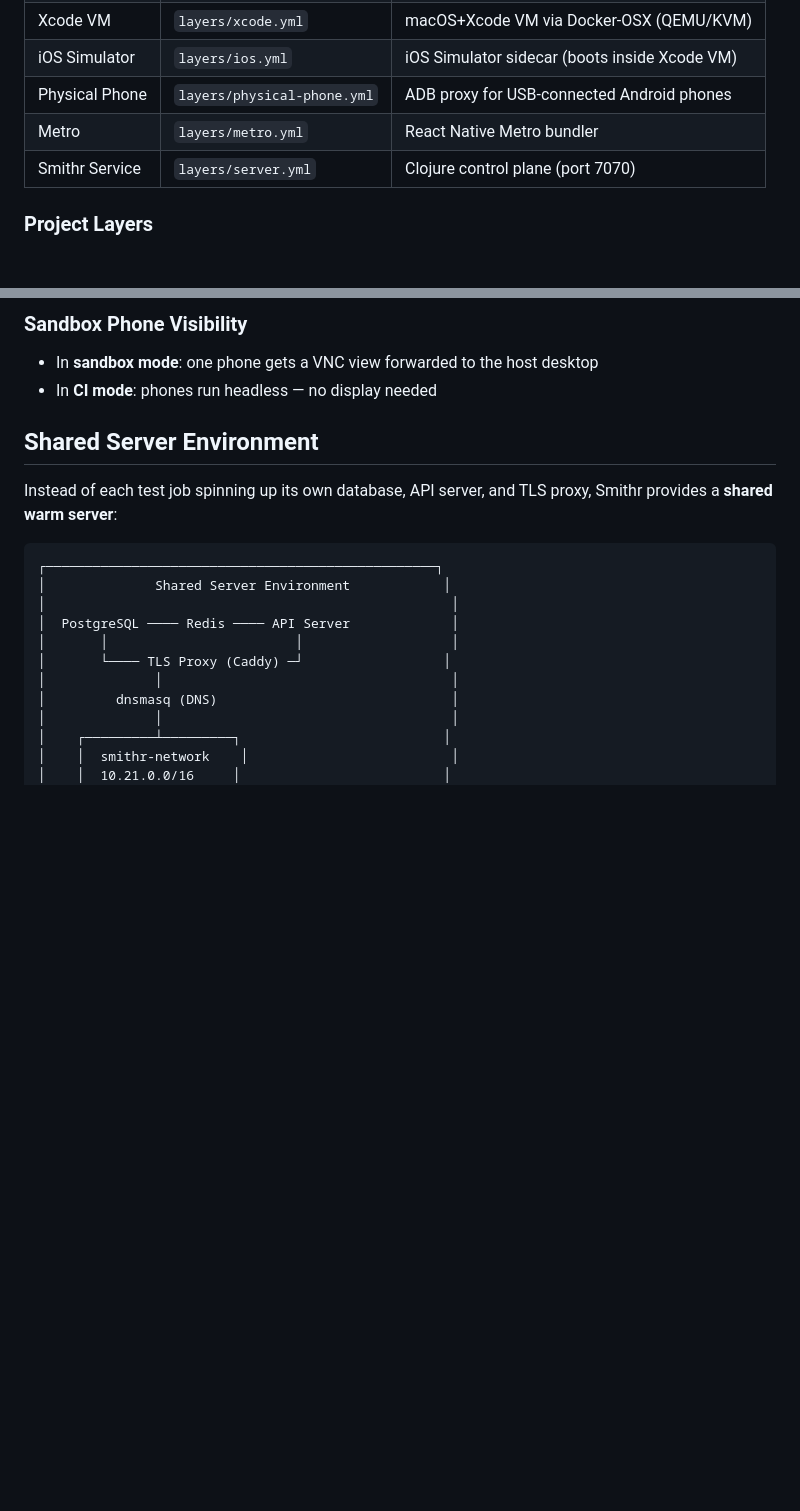
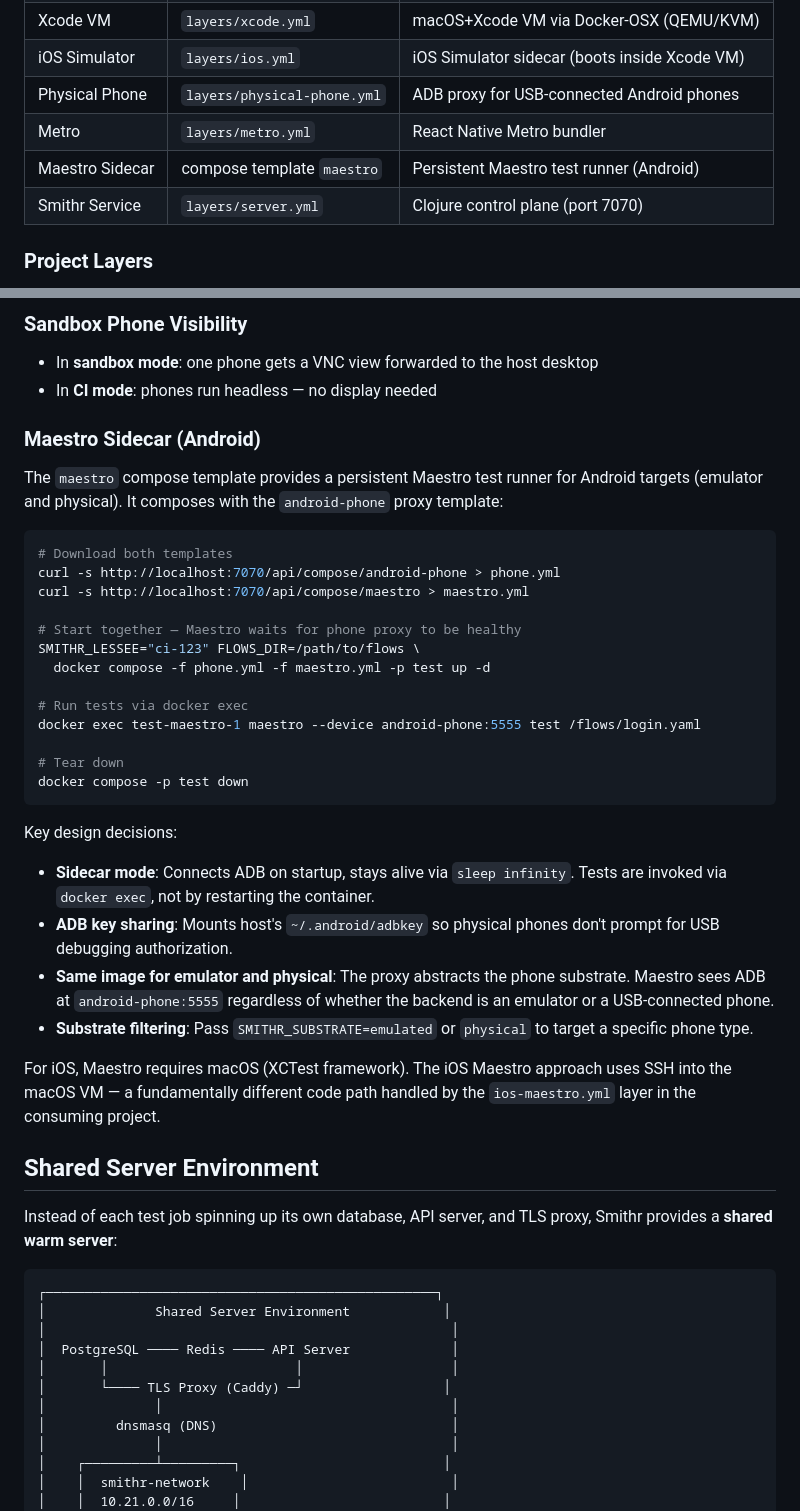
Before and after one commit to JulesGosnell/smithr, a Markdown page: docs/ARCHITECTURE.md, 2 parts joined by grey strips. Drawn GitHub-style; blank space fills up the shorter version.

````diff
--- a/docs/ARCHITECTURE.md
+++ b/docs/ARCHITECTURE.md
@@ -209,6 +209,7 @@ Smithr uses composable Docker Compose "layers" that can be combined:
 | iOS Simulator | `layers/ios.yml` | iOS Simulator sidecar (boots inside Xcode VM) |
 | Physical Phone | `layers/physical-phone.yml` | ADB proxy for USB-connected Android phones |
 | Metro | `layers/metro.yml` | React Native Metro bundler |
+| Maestro Sidecar | compose template `maestro` | Persistent Maestro test runner (Android) |
 | Smithr Service | `layers/server.yml` | Clojure control plane (port 7070) |
 
 ### Project Layers
@@ -373,6 +427,44 @@ The Clojure service has replaced the legacy NFS JSON + flock phone pool.
 
 - In **sandbox mode**: one phone gets a VNC view forwarded to the host desktop
 - In **CI mode**: phones run headless — no display needed
+
+### Maestro Sidecar (Android)
+
+The `maestro` compose template provides a persistent Maestro test runner for
+Android targets (emulator and physical). It composes with the `android-phone`
+proxy template:
+
+```bash
+# Download both templates
+curl -s http://localhost:7070/api/compose/android-phone > phone.yml
+curl -s http://localhost:7070/api/compose/maestro > maestro.yml
+
+# Start together — Maestro waits for phone proxy to be healthy
+SMITHR_LESSEE="ci-123" FLOWS_DIR=/path/to/flows \
+  docker compose -f phone.yml -f maestro.yml -p test up -d
+
+# Run tests via docker exec
+docker exec test-maestro-1 maestro --device android-phone:5555 test /flows/login.yaml
+
+# Tear down
+docker compose -p test down
+```
+
+Key design decisions:
+
+- **Sidecar mode**: Connects ADB on startup, stays alive via `sleep infinity`.
+  Tests are invoked via `docker exec`, not by restarting the container.
+- **ADB key sharing**: Mounts host's `~/.android/adbkey` so physical phones
+  don't prompt for USB debugging authorization.
+- **Same image for emulator and physical**: The proxy abstracts the phone
+  substrate. Maestro sees ADB at `android-phone:5555` regardless of whether
+  the backend is an emulator or a USB-connected phone.
+- **Substrate filtering**: Pass `SMITHR_SUBSTRATE=emulated` or `physical` to
+  target a specific phone type.
+
+For iOS, Maestro requires macOS (XCTest framework). The iOS Maestro approach
+uses SSH into the macOS VM — a fundamentally different code path handled by
+the `ios-maestro.yml` layer in the consuming project.
 
 ## Shared Server Environment
 
````
Also changed, not shown: other parts of docs/ARCHITECTURE.md (+53 -0 lines).
